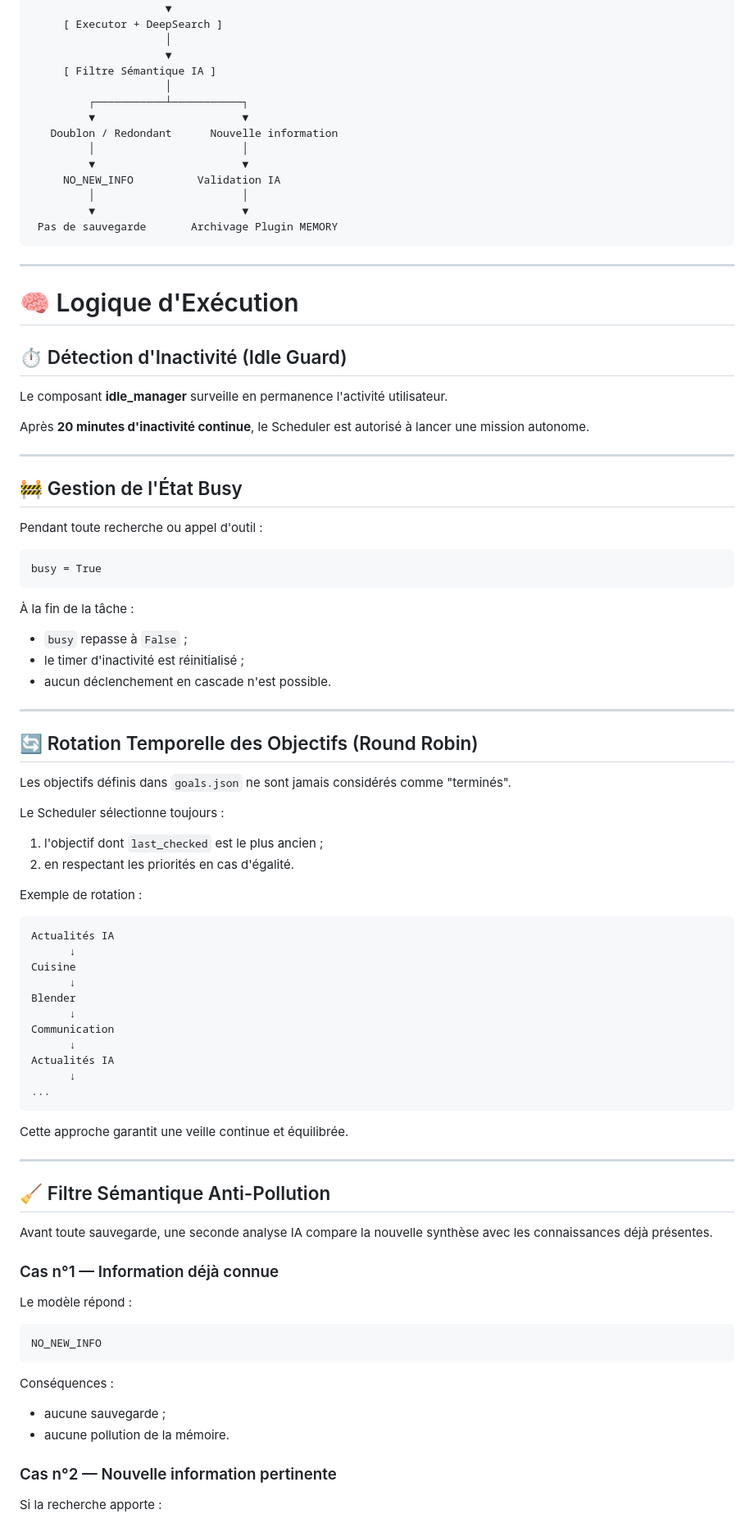
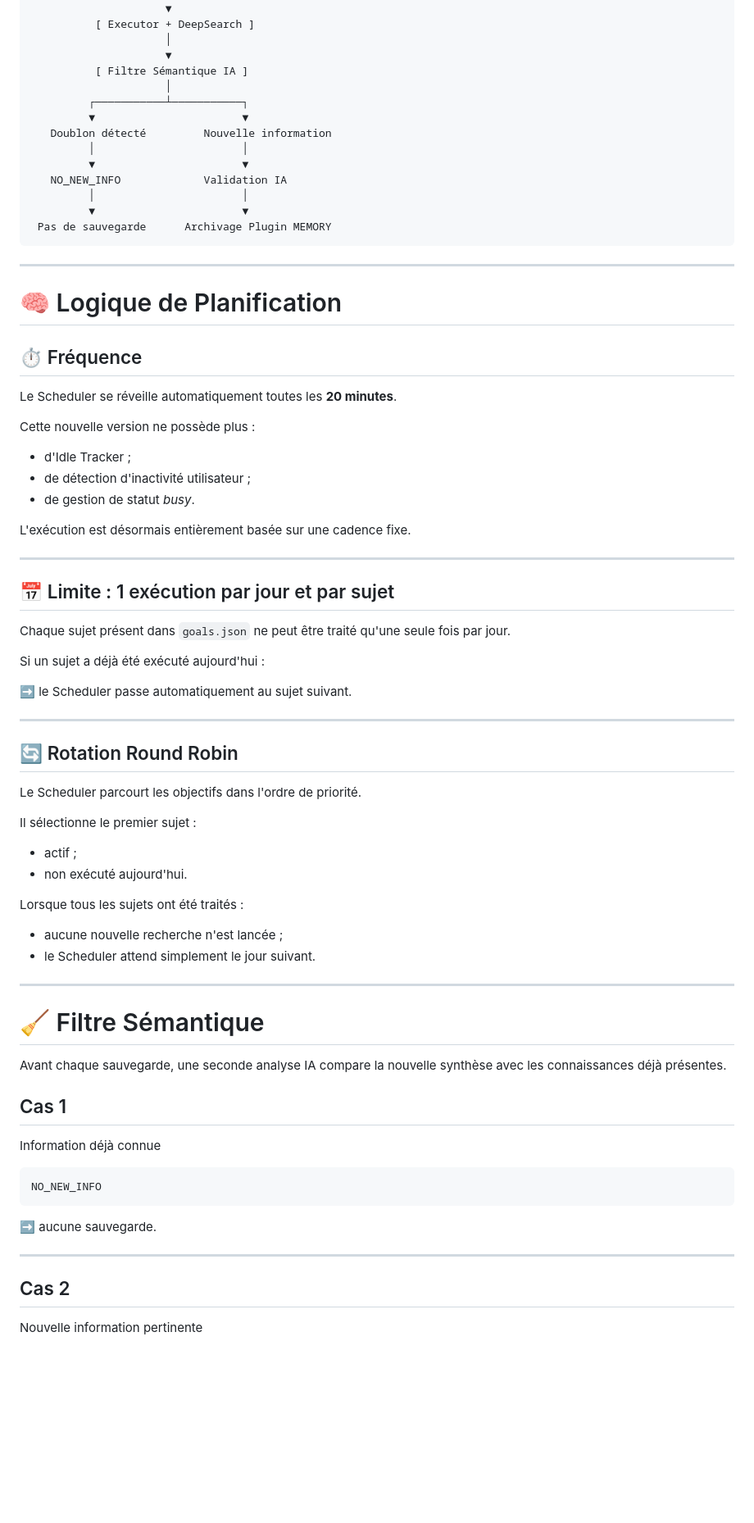
Before and after one commit to IronWoodten/project-maya, a Markdown page: docs/hub.md, the part around one of its changes. Shown at 82% size. GitHub-like rendering; blank space fills up the shorter version.

````diff
--- a/docs/hub.md
+++ b/docs/hub.md
@@ -181,96 +236,82 @@ Le système exploite les périodes d'inactivité afin d'améliorer continuelleme
                      │
                      ▼
-     [ Executor + DeepSearch ]
+          [ Executor + DeepSearch ]
                      │
                      ▼
-     [ Filtre Sémantique IA ]
+          [ Filtre Sémantique IA ]
                      │
          ┌───────────┴───────────┐
          ▼                       ▼
-   Doublon / Redondant      Nouvelle information
+   Doublon détecté         Nouvelle information
          │                       │
          ▼                       ▼
-     NO_NEW_INFO          Validation IA
+   NO_NEW_INFO             Validation IA
          │                       │
          ▼                       ▼
- Pas de sauvegarde       Archivage Plugin MEMORY
+ Pas de sauvegarde      Archivage Plugin MEMORY
 ```
 
 ---
 
-# 🧠 Logique d'Exécution
+# 🧠 Logique de Planification
 
-## ⏱️ Détection d'Inactivité (Idle Guard)
+## ⏱️ Fréquence
 
-Le composant **idle_manager** surveille en permanence l'activité utilisateur.
+Le Scheduler se réveille automatiquement toutes les **20 minutes**.
 
-Après **20 minutes d'inactivité continue**, le Scheduler est autorisé à lancer une mission autonome.
+Cette nouvelle version ne possède plus :
+
+- d'Idle Tracker ;
+- de détection d'inactivité utilisateur ;
+- de gestion de statut *busy*.
+
+L'exécution est désormais entièrement basée sur une cadence fixe.
 
 ---
 
-## 🚧 Gestion de l'État Busy
+## 📅 Limite : 1 exécution par jour et par sujet
 
-Pendant toute recherche ou appel d'outil :
+Chaque sujet présent dans `goals.json` ne peut être traité qu'une seule fois par jour.
 
-```text
-busy = True
-```
+Si un sujet a déjà été exécuté aujourd'hui :
 
-À la fin de la tâche :
-
-- `busy` repasse à `False` ;
-- le timer d'inactivité est réinitialisé ;
-- aucun déclenchement en cascade n'est possible.
+➡️ le Scheduler passe automatiquement au sujet suivant.
 
 ---
 
-## 🔄 Rotation Temporelle des Objectifs (Round Robin)
+## 🔄 Rotation Round Robin
 
-Les objectifs définis dans `goals.json` ne sont jamais considérés comme "terminés".
+Le Scheduler parcourt les objectifs dans l'ordre de priorité.
 
-Le Scheduler sélectionne toujours :
+Il sélectionne le premier sujet :
 
-1. l'objectif dont `last_checked` est le plus ancien ;
-2. en respectant les priorités en cas d'égalité.
+- actif ;
+- non exécuté aujourd'hui.
 
-Exemple de rotation :
+Lorsque tous les sujets ont été traités :
 
-```text
-Actualités IA
-      ↓
-Cuisine
-      ↓
-Blender
-      ↓
-Communication
-      ↓
-Actualités IA
-      ↓
-...
-```
-
-Cette approche garantit une veille continue et équilibrée.
+- aucune nouvelle recherche n'est lancée ;
+- le Scheduler attend simplement le jour suivant.
 
 ---
 
-## 🧹 Filtre Sémantique Anti-Pollution
+# 🧹 Filtre Sémantique
 
-Avant toute sauvegarde, une seconde analyse IA compare la nouvelle synthèse avec les connaissances déjà présentes.
+Avant chaque sauvegarde, une seconde analyse IA compare la nouvelle synthèse avec les connaissances déjà présentes.
 
-### Cas n°1 — Information déjà connue
+## Cas 1
 
-Le modèle répond :
+Information déjà connue
 
 ```text
 NO_NEW_INFO
 ```
 
-Conséquences :
+➡️ aucune sauvegarde.
 
-- aucune sauvegarde ;
-- aucune pollution de la mémoire.
+---
 
-### Cas n°2 — Nouvelle information pertinente
+## Cas 2
 
-Si la recherche apporte :
+Nouvelle information pertinente
 
````
Also changed, not shown: other parts of docs/hub.md (+125 -77 lines).
